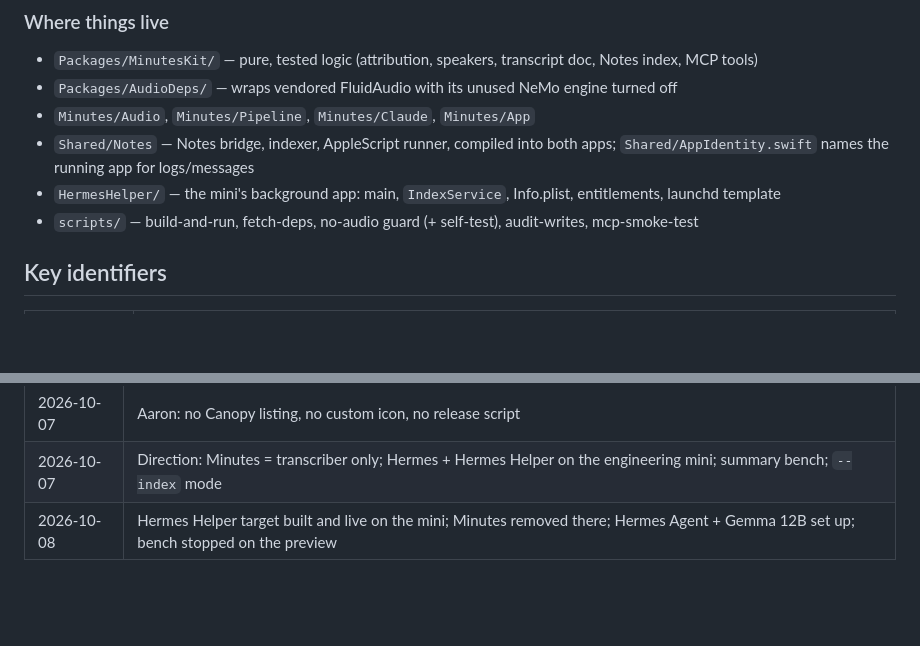
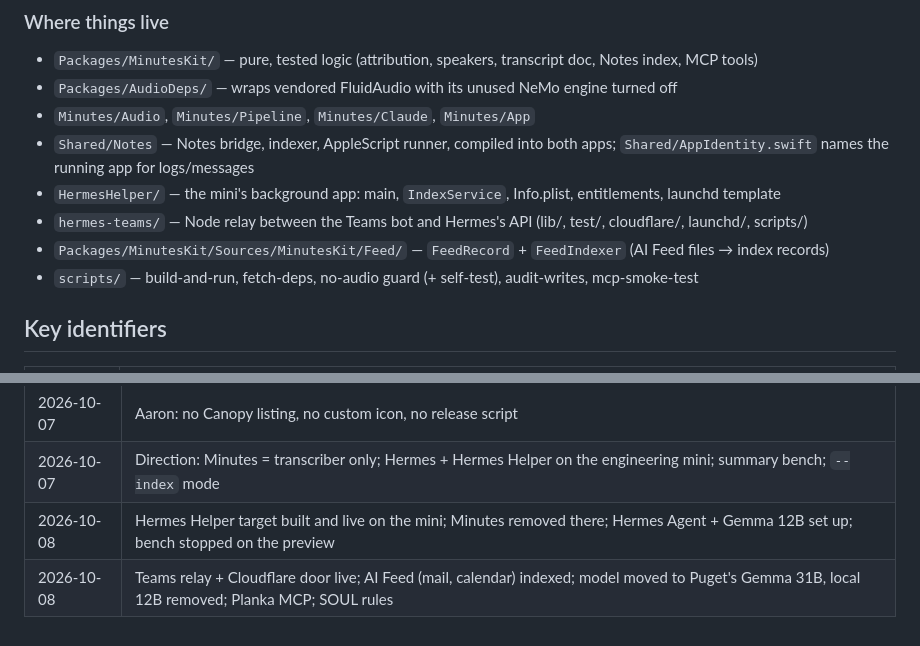
Before and after one commit to NorthwoodsCommunityChurch/avl-minutes, a Markdown page: CLAUDE.md, 2 parts joined by grey strips. Drawn GitHub-style; blank space fills up the shorter version.

```diff
--- a/CLAUDE.md
+++ b/CLAUDE.md
@@ -71,6 +77,8 @@ the index fresh every 2 min), `--mcp` (read-only server named `hermes-helper`),
 - `Minutes/Audio`, `Minutes/Pipeline`, `Minutes/Claude`, `Minutes/App`
 - `Shared/Notes` — Notes bridge, indexer, AppleScript runner, compiled into both apps; `Shared/AppIdentity.swift` names the running app for logs/messages
 - `HermesHelper/` — the mini's background app: main, `IndexService`, Info.plist, entitlements, launchd template
+- `hermes-teams/` — Node relay between the Teams bot and Hermes's API (lib/, test/, cloudflare/, launchd/, scripts/)
+- `Packages/MinutesKit/Sources/MinutesKit/Feed/` — `FeedRecord` + `FeedIndexer` (AI Feed files → index records)
 - `scripts/` — build-and-run, fetch-deps, no-audio guard (+ self-test), audit-writes, mcp-smoke-test
 
 ## Key identifiers
@@ -153,3 +175,4 @@ End a work session with **`/save`**.
 | 2026-10-07 | Aaron: no Canopy listing, no custom icon, no release script |
 | 2026-10-07 | Direction: Minutes = transcriber only; Hermes + Hermes Helper on the engineering mini; summary bench; `--index` mode |
 | 2026-10-08 | Hermes Helper target built and live on the mini; Minutes removed there; Hermes Agent + Gemma 12B set up; bench stopped on the preview |
+| 2026-10-08 | Teams relay + Cloudflare door live; AI Feed (mail, calendar) indexed; model moved to Puget's Gemma 31B, local 12B removed; Planka MCP; SOUL rules |
```
Also changed, not shown: other parts of CLAUDE.md (+27 -7 lines), docs/research/2026-10-07-assistant-direction.md (+13 -6 lines), 1 other file.
